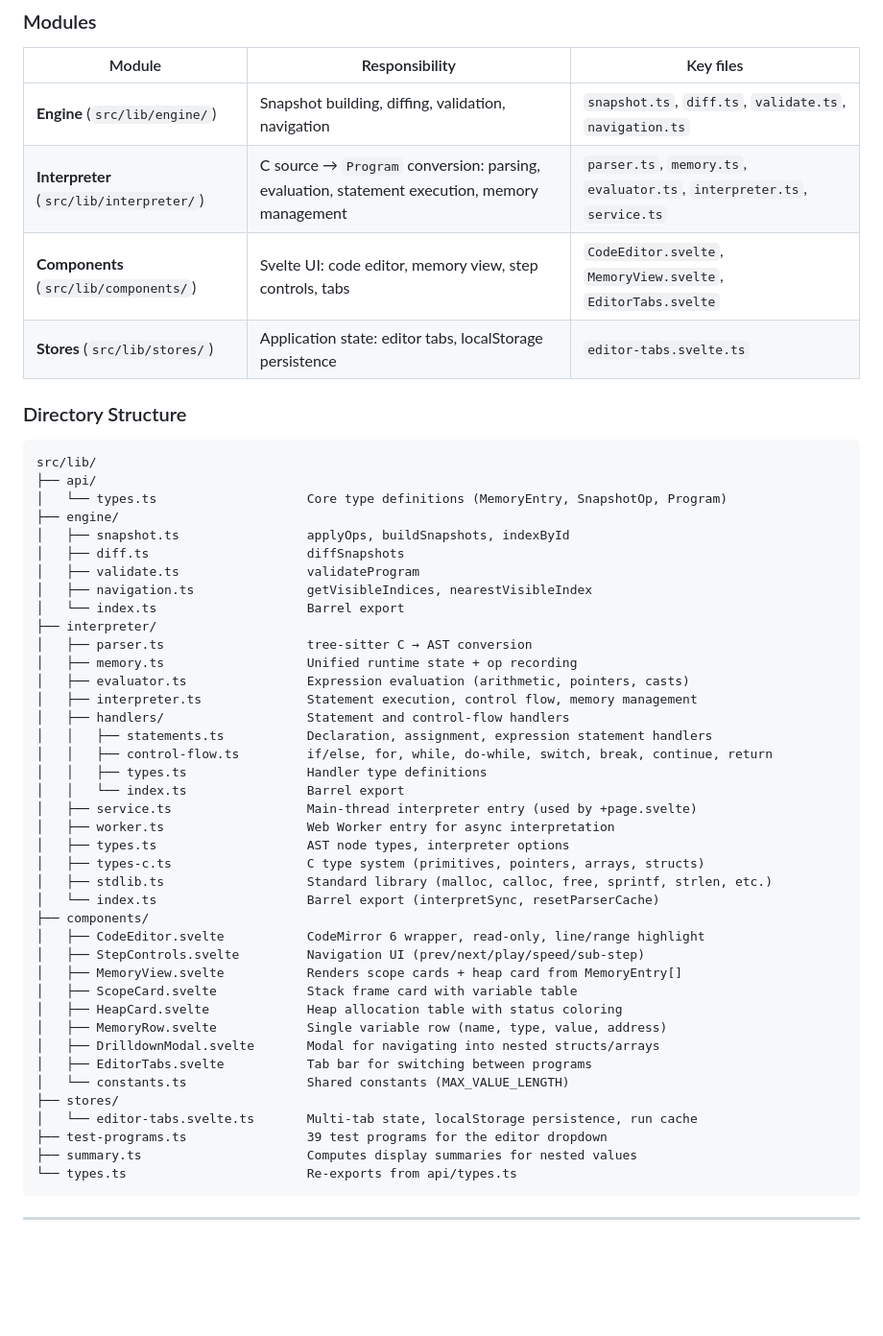
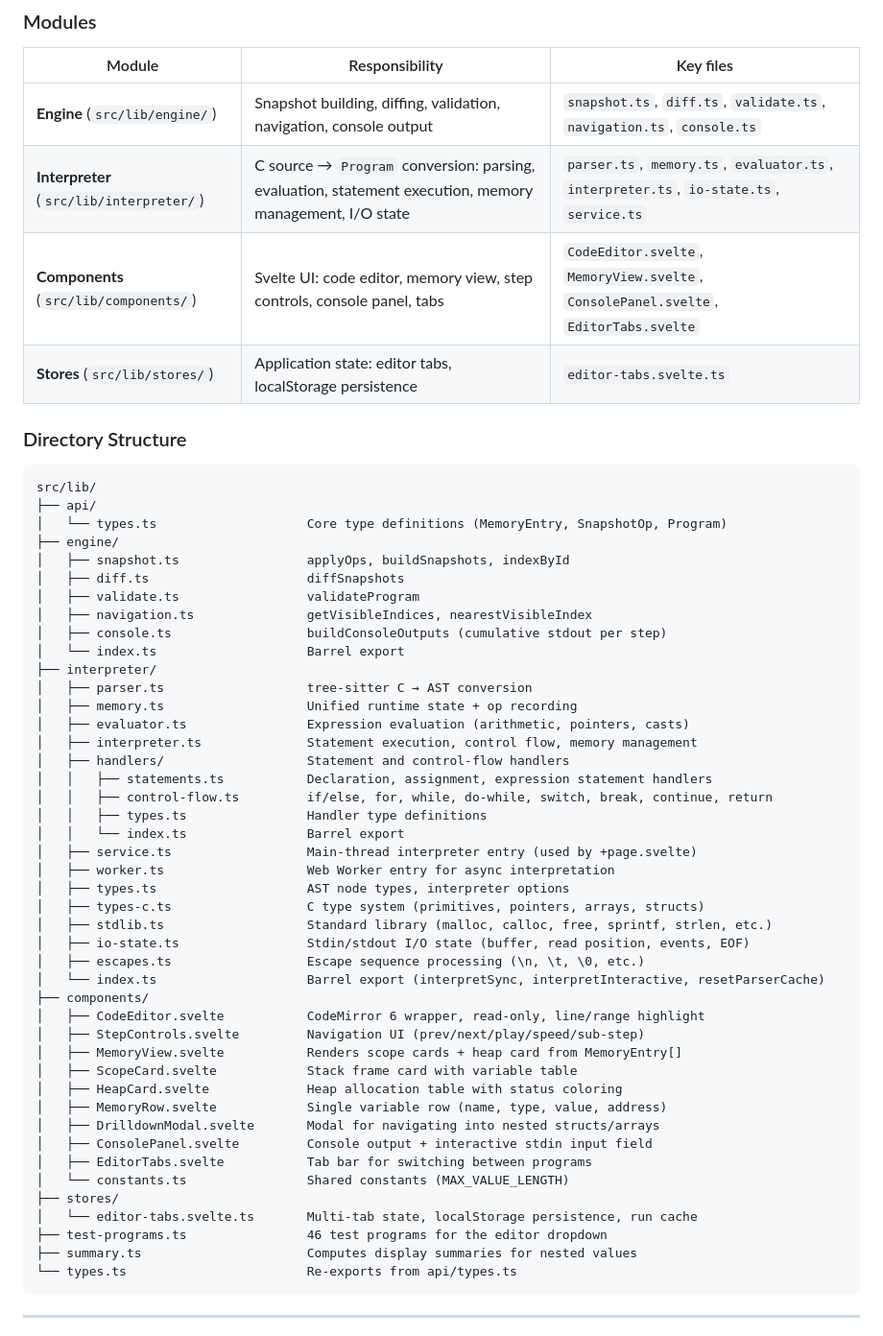
Before and after one commit to CuriousCrow123/CrowCode, a Markdown page: docs/architecture.md, the part around one of its changes. Shown at 96% size. Rendered like a GitHub page; blank space fills up the shorter version.

````diff
--- a/docs/architecture.md
+++ b/docs/architecture.md
@@ -52,9 +52,9 @@ C source code ──→ tree-sitter ──→ AST ──→ Interpreter ──
 
 | Module | Responsibility | Key files |
 |--------|---------------|-----------|
-| **Engine** (`src/lib/engine/`) | Snapshot building, diffing, validation, navigation | `snapshot.ts`, `diff.ts`, `validate.ts`, `navigation.ts` |
-| **Interpreter** (`src/lib/interpreter/`) | C source → `Program` conversion: parsing, evaluation, statement execution, memory management | `parser.ts`, `memory.ts`, `evaluator.ts`, `interpreter.ts`, `service.ts` |
-| **Components** (`src/lib/components/`) | Svelte UI: code editor, memory view, step controls, tabs | `CodeEditor.svelte`, `MemoryView.svelte`, `EditorTabs.svelte` |
+| **Engine** (`src/lib/engine/`) | Snapshot building, diffing, validation, navigation, console output | `snapshot.ts`, `diff.ts`, `validate.ts`, `navigation.ts`, `console.ts` |
+| **Interpreter** (`src/lib/interpreter/`) | C source → `Program` conversion: parsing, evaluation, statement execution, memory management, I/O state | `parser.ts`, `memory.ts`, `evaluator.ts`, `interpreter.ts`, `io-state.ts`, `service.ts` |
+| **Components** (`src/lib/components/`) | Svelte UI: code editor, memory view, step controls, console panel, tabs | `CodeEditor.svelte`, `MemoryView.svelte`, `ConsolePanel.svelte`, `EditorTabs.svelte` |
 | **Stores** (`src/lib/stores/`) | Application state: editor tabs, localStorage persistence | `editor-tabs.svelte.ts` |
 
 ### Directory Structure
@@ -68,6 +68,7 @@ src/lib/
 │   ├── diff.ts                     diffSnapshots
 │   ├── validate.ts                 validateProgram
 │   ├── navigation.ts               getVisibleIndices, nearestVisibleIndex
+│   ├── console.ts                  buildConsoleOutputs (cumulative stdout per step)
 │   └── index.ts                    Barrel export
 ├── interpreter/
 │   ├── parser.ts                   tree-sitter C → AST conversion
@@ -84,7 +85,9 @@ src/lib/
 │   ├── types.ts                    AST node types, interpreter options
 │   ├── types-c.ts                  C type system (primitives, pointers, arrays, structs)
 │   ├── stdlib.ts                   Standard library (malloc, calloc, free, sprintf, strlen, etc.)
-│   └── index.ts                    Barrel export (interpretSync, resetParserCache)
+│   ├── io-state.ts                 Stdin/stdout I/O state (buffer, read position, events, EOF)
+│   ├── escapes.ts                  Escape sequence processing (\n, \t, \0, etc.)
+│   └── index.ts                    Barrel export (interpretSync, interpretInteractive, resetParserCache)
 ├── components/
 │   ├── CodeEditor.svelte           CodeMirror 6 wrapper, read-only, line/range highlight
 │   ├── StepControls.svelte         Navigation UI (prev/next/play/speed/sub-step)
@@ -93,11 +96,12 @@ src/lib/
 │   ├── HeapCard.svelte             Heap allocation table with status coloring
 │   ├── MemoryRow.svelte            Single variable row (name, type, value, address)
 │   ├── DrilldownModal.svelte       Modal for navigating into nested structs/arrays
+│   ├── ConsolePanel.svelte         Console output + interactive stdin input field
 │   ├── EditorTabs.svelte           Tab bar for switching between programs
 │   └── constants.ts                Shared constants (MAX_VALUE_LENGTH)
 ├── stores/
 │   └── editor-tabs.svelte.ts       Multi-tab state, localStorage persistence, run cache
-├── test-programs.ts                39 test programs for the editor dropdown
+├── test-programs.ts                46 test programs for the editor dropdown
 ├── summary.ts                      Computes display summaries for nested values
 └── types.ts                        Re-exports from api/types.ts
 ```
````
Also changed, not shown: other parts of docs/architecture.md (+19 -10 lines), README.md (+3 -1 lines).
